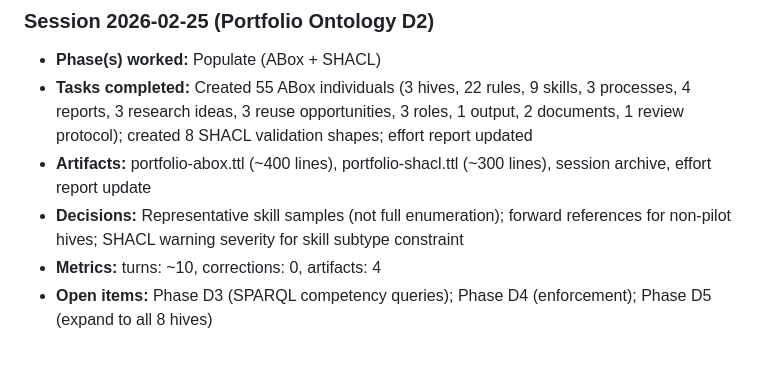
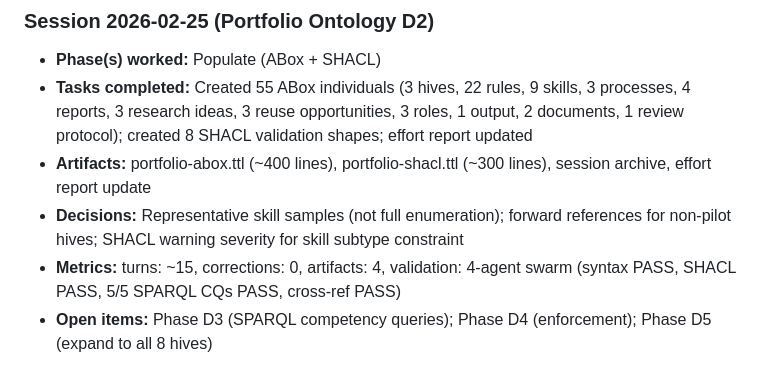
Before and after one commit to DocWach/PostWach, a Markdown page: Papers/SE_Math_Foundations/effort_report.md, the part around the change. Rendered like a GitHub page.

Commit message:
Update D2 effort metrics with validation swarm results
4-agent validation swarm: syntax PASS, SHACL PASS, 5/5 SPARQL CQs PASS, cross-ref PASS.

```diff
--- a/Papers/SE_Math_Foundations/effort_report.md
+++ b/Papers/SE_Math_Foundations/effort_report.md
@@ -51,5 +51,5 @@
 - **Tasks completed:** Created 55 ABox individuals (3 hives, 22 rules, 9 skills, 3 processes, 4 reports, 3 research ideas, 3 reuse opportunities, 3 roles, 1 output, 2 documents, 1 review protocol); created 8 SHACL validation shapes; effort report updated
 - **Artifacts:** portfolio-abox.ttl (~400 lines), portfolio-shacl.ttl (~300 lines), session archive, effort report update
 - **Decisions:** Representative skill samples (not full enumeration); forward references for non-pilot hives; SHACL warning severity for skill subtype constraint
-- **Metrics:** turns: ~10, corrections: 0, artifacts: 4
+- **Metrics:** turns: ~15, corrections: 0, artifacts: 4, validation: 4-agent swarm (syntax PASS, SHACL PASS, 5/5 SPARQL CQs PASS, cross-ref PASS)
 - **Open items:** Phase D3 (SPARQL competency queries); Phase D4 (enforcement); Phase D5 (expand to all 8 hives)
```
